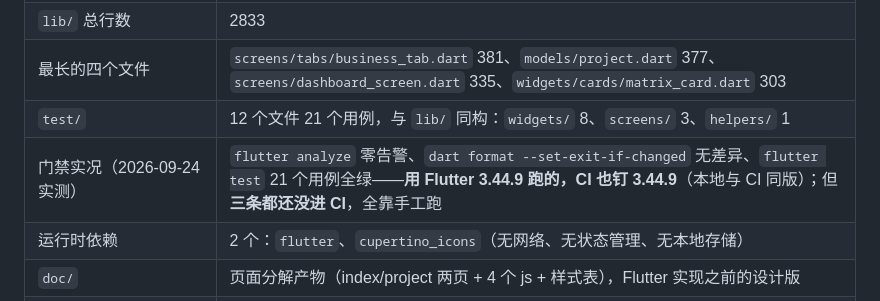
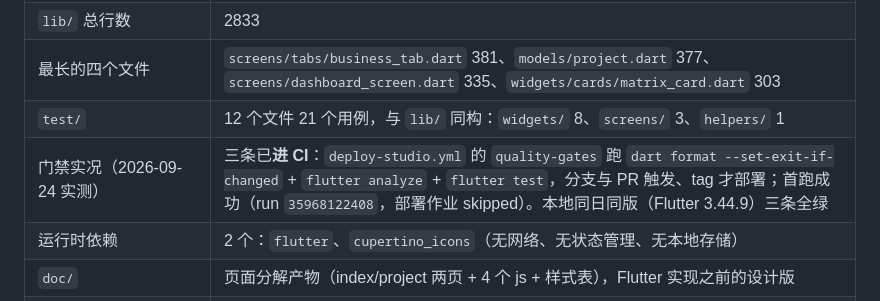
Before and after one commit to quanttide/qtdata, a Markdown page: src/studio/STATUS.md, the part around the change. Drawn GitHub-style.

```diff
--- a/src/studio/STATUS.md
+++ b/src/studio/STATUS.md
@@ -13,7 +13,7 @@
 | `lib/` 总行数 | 2833 |
 | 最长的四个文件 | `screens/tabs/business_tab.dart` 381、`models/project.dart` 377、`screens/dashboard_screen.dart` 335、`widgets/cards/matrix_card.dart` 303 |
 | `test/` | 12 个文件 21 个用例，与 `lib/` 同构：`widgets/` 8、`screens/` 3、`helpers/` 1 |
-| 门禁实况（2026-09-24 实测） | `flutter analyze` 零告警、`dart format --set-exit-if-changed` 无差异、`flutter test` 21 个用例全绿——**用 Flutter 3.44.9 跑的，CI 也钉 3.44.9**（本地与 CI 同版）；但**三条都还没进 CI**，全靠手工跑 |
+| 门禁实况（2026-09-24 实测） | 三条已**进 CI**：`deploy-studio.yml` 的 `quality-gates` 跑 `dart format --set-exit-if-changed` + `flutter analyze` + `flutter test`，分支与 PR 触发、tag 才部署；首跑成功（run `35968122408`，部署作业 skipped）。本地同日同版（Flutter 3.44.9）三条全绿 |
 | 运行时依赖 | 2 个：`flutter`、`cupertino_icons`（无网络、无状态管理、无本地存储） |
 | `doc/` | 页面分解产物（index/project 两页 + 4 个 js + 样式表），Flutter 实现之前的设计版 |
 | `integration_test/` | 空目录——`pubspec.yaml` 的依赖已声明，无用例 |
```
Also changed, not shown: src/studio/ROADMAP.md (+3 -1 lines), src/studio/TODO.md (+8 -7 lines).
